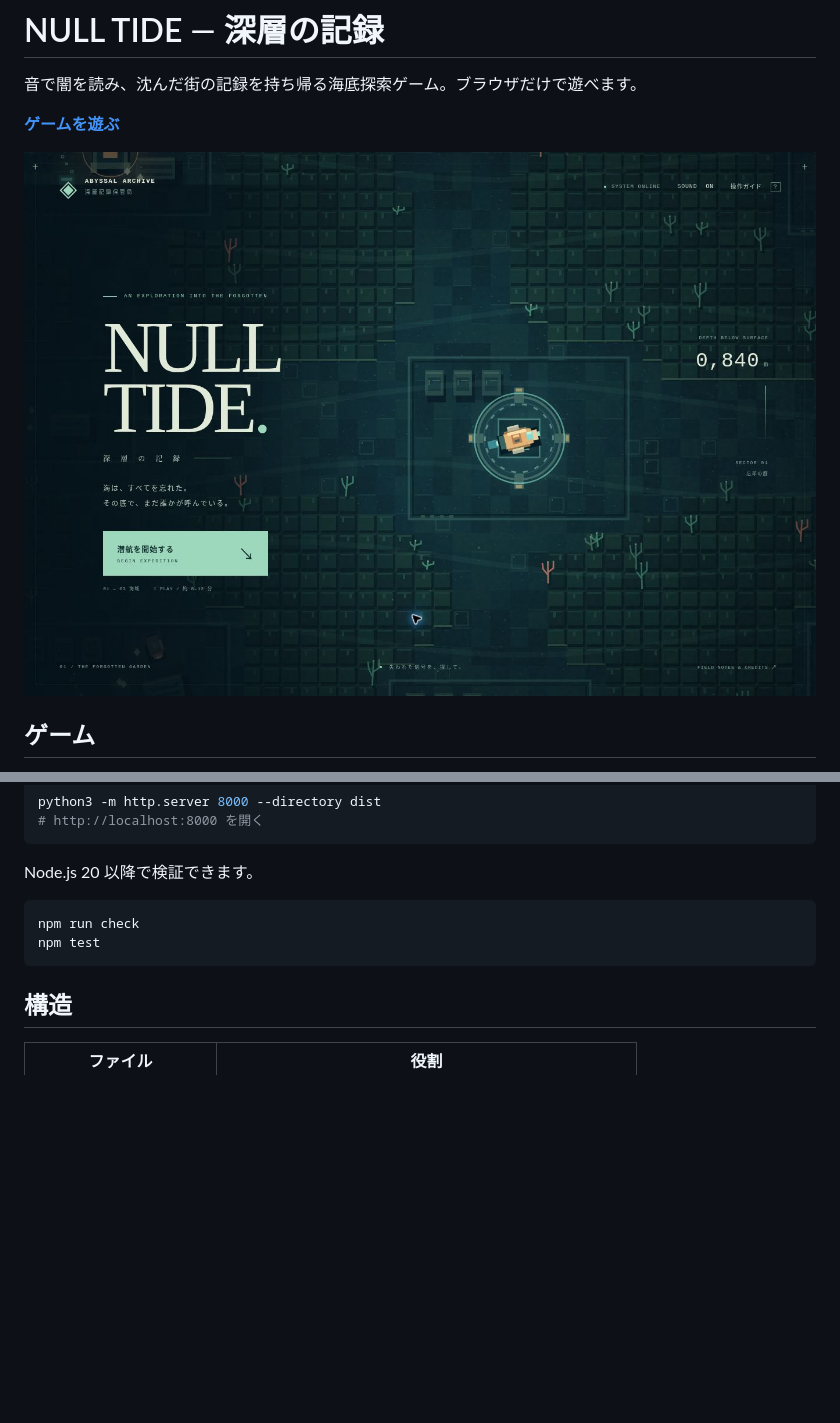
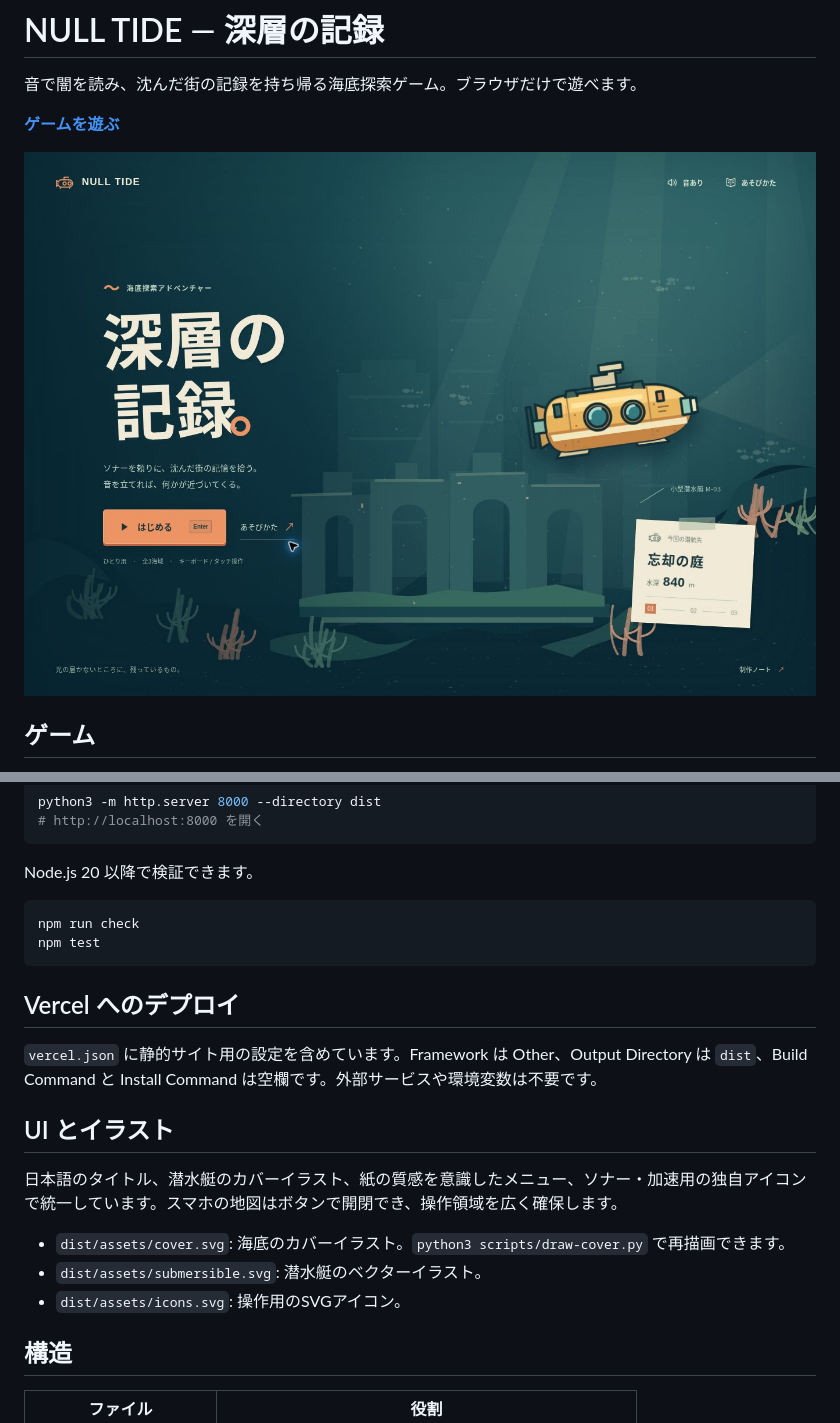
Before and after one commit to tanuki276/knutKning, a Markdown page: README.md, 2 parts joined by grey strips. Drawn GitHub-style; pictures changed too: docs/null-tide-ui-v2.jpg (added); blank space fills up the shorter version.

Commit message:
Redesign NULL TIDE with an illustrated Japanese UI and configure Vercel production hosting

````diff
--- a/README.md
+++ b/README.md
@@ -6,5 +6,5 @@
 
-![NULL TIDE タイトル画面](docs/null-tide-title.jpg)
+![深層の記録 タイトル画面](docs/null-tide-ui-v2.jpg)
 
 ## ゲーム
 
@@ -49,6 +49,18 @@ npm run check
 npm test
 ```
 
+## Vercel へのデプロイ
+
+`vercel.json` に静的サイト用の設定を含めています。Framework は Other、Output Directory は `dist`、Build Command と Install Command は空欄です。外部サービスや環境変数は不要です。
+
+## UI とイラスト
+
+日本語のタイトル、潜水艇のカバーイラスト、紙の質感を意識したメニュー、ソナー・加速用の独自アイコンで統一しています。スマホの地図はボタンで開閉でき、操作領域を広く確保します。
+
+- `dist/assets/cover.svg`: 海底のカバーイラスト。`python3 scripts/draw-cover.py` で再描画できます。
+- `dist/assets/submersible.svg`: 潜水艇のベクターイラスト。
+- `dist/assets/icons.svg`: 操作用のSVGアイコン。
+
 ## 構造
 
 | ファイル | 役割 |
````
Also changed, not shown: other parts of README.md (+1 -1 lines), 10 other files.
